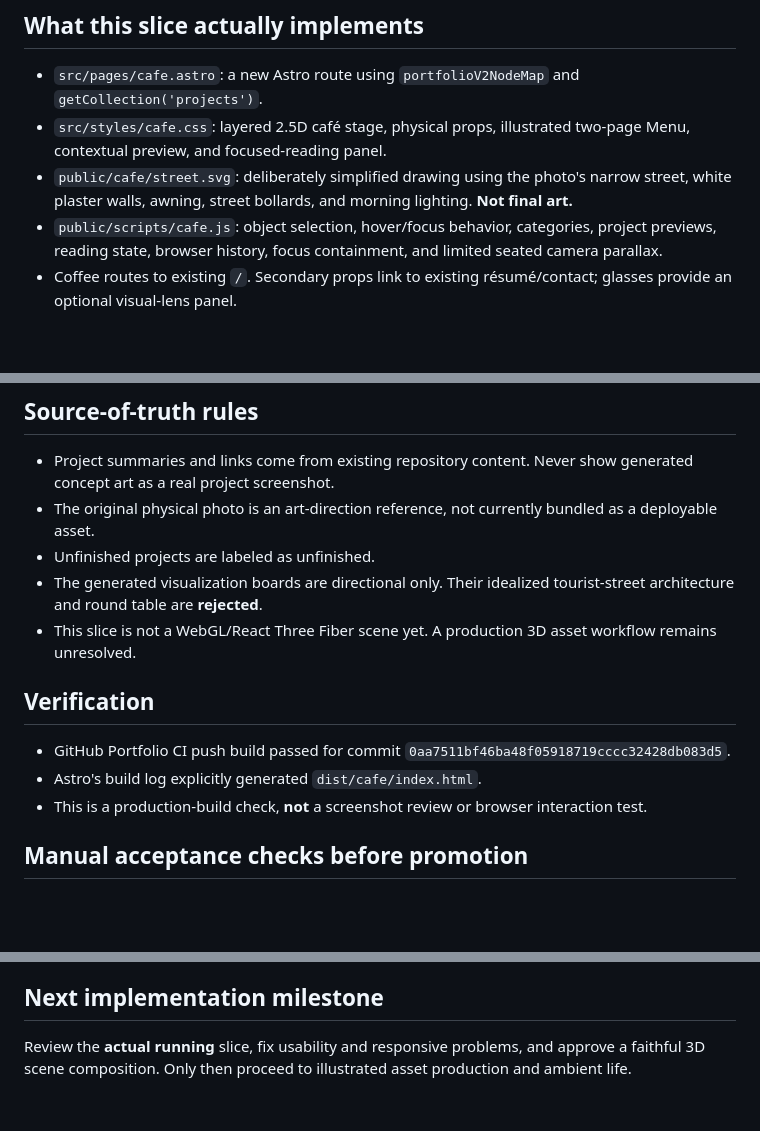
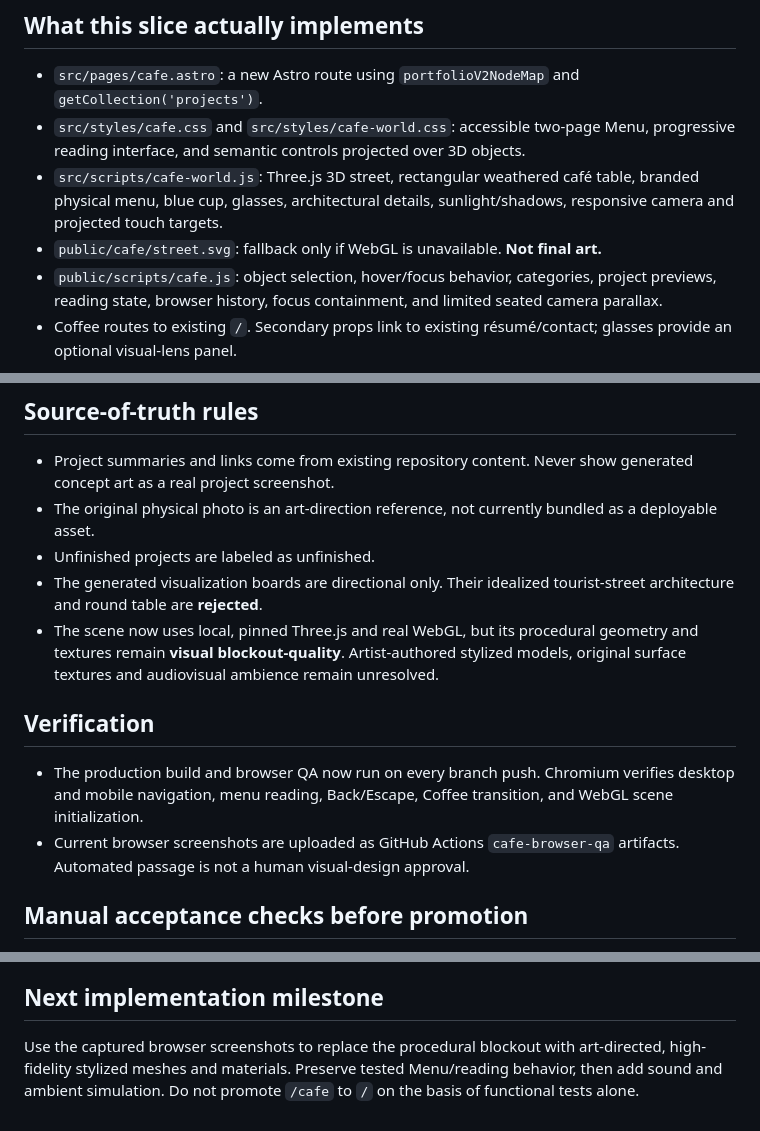
Before and after one commit to flimmbark-source/Jmeyportfolio, a Markdown page: docs/cafe-vertical-slice.md, 3 parts joined by grey strips. GitHub-like rendering; blank space fills up the shorter version.

Commit message:
docs(cafe): distinguish functioning 3D scene from unfinished environment art

```diff
--- a/docs/cafe-vertical-slice.md
+++ b/docs/cafe-vertical-slice.md
@@ -16,8 +16,9 @@
 
 ## What this slice actually implements
 - `src/pages/cafe.astro`: a new Astro route using `portfolioV2NodeMap` and `getCollection('projects')`.
-- `src/styles/cafe.css`: layered 2.5D café stage, physical props, illustrated two-page Menu, contextual preview, and focused-reading panel.
-- `public/cafe/street.svg`: deliberately simplified drawing using the photo's narrow street, white plaster walls, awning, street bollards, and morning lighting. **Not final art.**
+- `src/styles/cafe.css` and `src/styles/cafe-world.css`: accessible two-page Menu, progressive reading interface, and semantic controls projected over 3D objects.
+- `src/scripts/cafe-world.js`: Three.js 3D street, rectangular weathered café table, branded physical menu, blue cup, glasses, architectural details, sunlight/shadows, responsive camera and projected touch targets.
+- `public/cafe/street.svg`: fallback only if WebGL is unavailable. **Not final art.**
 - `public/scripts/cafe.js`: object selection, hover/focus behavior, categories, project previews, reading state, browser history, focus containment, and limited seated camera parallax.
 - Coffee routes to existing `/`. Secondary props link to existing résumé/contact; glasses provide an optional visual-lens panel.
 
@@ -26,12 +27,11 @@
 - The original physical photo is an art-direction reference, not currently bundled as a deployable asset.
 - Unfinished projects are labeled as unfinished.
 - The generated visualization boards are directional only. Their idealized tourist-street architecture and round table are **rejected**.
-- This slice is not a WebGL/React Three Fiber scene yet. A production 3D asset workflow remains unresolved.
+- The scene now uses local, pinned Three.js and real WebGL, but its procedural geometry and textures remain **visual blockout-quality**. Artist-authored stylized models, original surface textures and audiovisual ambience remain unresolved.
 
 ## Verification
-- GitHub Portfolio CI push build passed for commit `0aa7511bf46ba48f05918719cccc32428db083d5`.
-- Astro's build log explicitly generated `dist/cafe/index.html`.
-- This is a production-build check, **not** a screenshot review or browser interaction test.
+- The production build and browser QA now run on every branch push. Chromium verifies desktop and mobile navigation, menu reading, Back/Escape, Coffee transition, and WebGL scene initialization.
+- Current browser screenshots are uploaded as GitHub Actions `cafe-browser-qa` artifacts. Automated passage is not a human visual-design approval.
 
 ## Manual acceptance checks before promotion
 1. Open `/cafe` at desktop and mobile sizes. All primary objects should be visible and discoverable without hunting.
@@ -43,4 +43,4 @@
 7. Review mobile cropping and scene clarity, then decide whether to move to WebGL/R3F before art production.
 
 ## Next implementation milestone
-Review the **actual running** slice, fix usability and responsive problems, and approve a faithful 3D scene composition. Only then proceed to illustrated asset production and ambient life.
+Use the captured browser screenshots to replace the procedural blockout with art-directed, high-fidelity stylized meshes and materials. Preserve tested Menu/reading behavior, then add sound and ambient simulation. Do not promote `/cafe` to `/` on the basis of functional tests alone.
```
